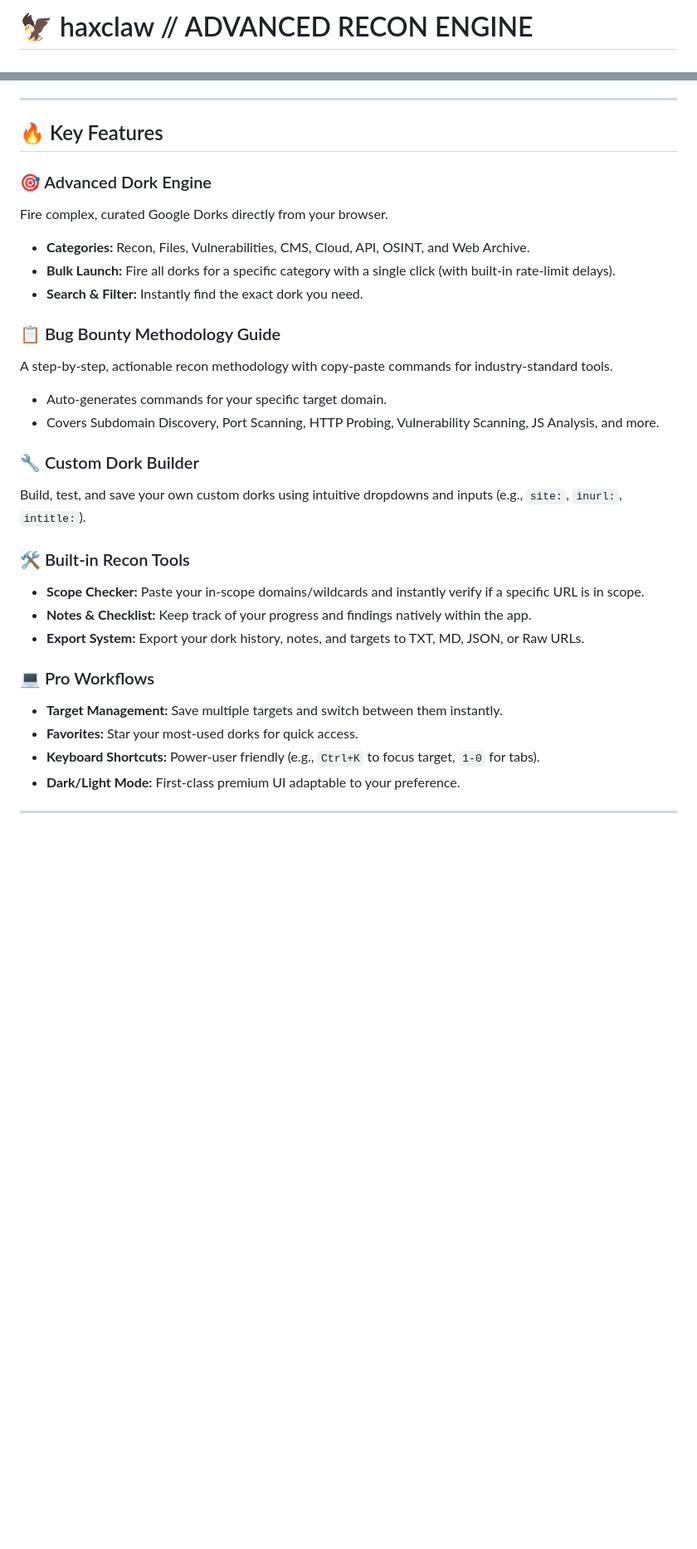
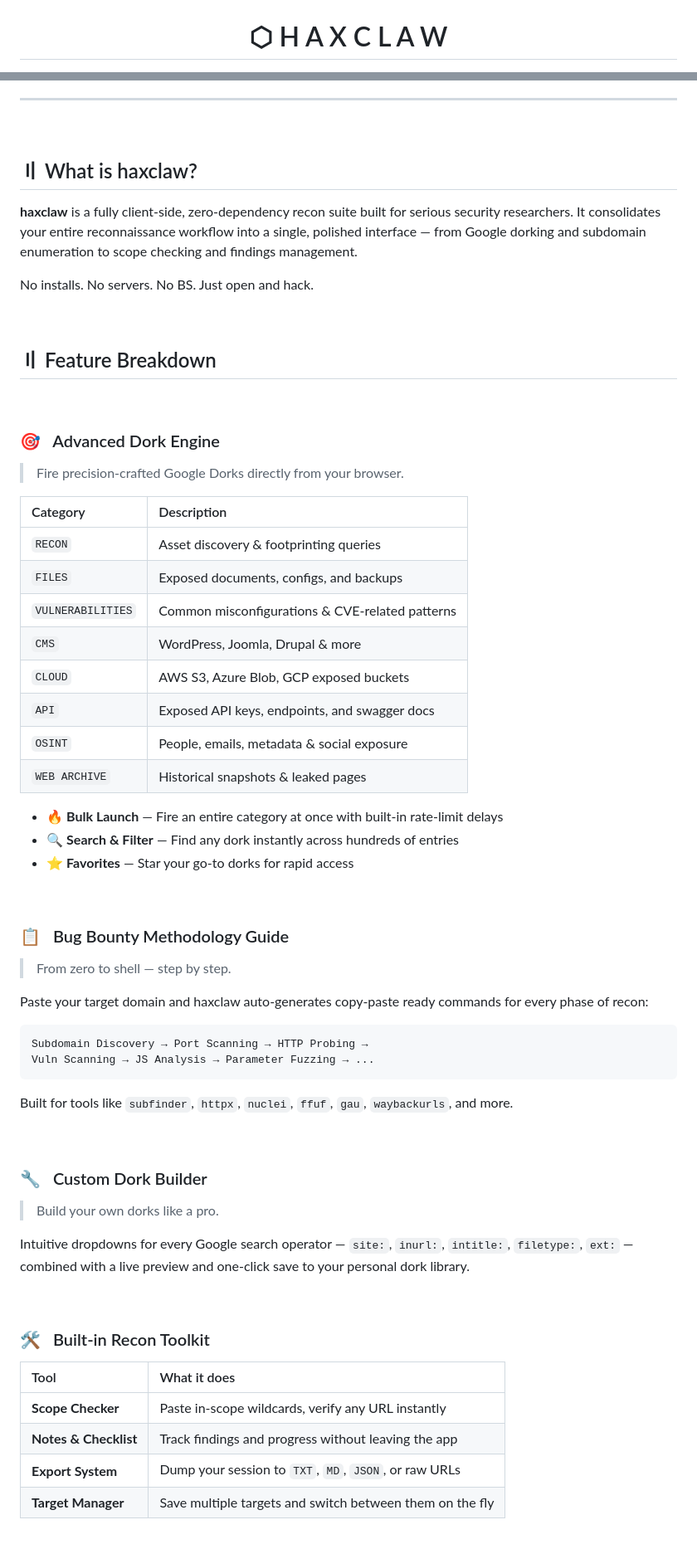
Before and after one commit to kishwordulal1234/haxclaw, a Markdown page: README.md, 2 parts joined by grey strips. Shown at 83% size. GitHub-like rendering; blank space fills up the shorter version.

````diff
--- a/README.md
+++ b/README.md
@@ -3,5 +3,6 @@
 </p>
 
-# 🦅 haxclaw // ADVANCED RECON ENGINE
+<div align="center">
 
+# ⬡ H A X C L A W
 
@@ -17,29 +36,67 @@
 
 ---
 
-## 🔥 Key Features
+<br>
 
-### 🎯 Advanced Dork Engine
-Fire complex, curated Google Dorks directly from your browser.
-- **Categories:** Recon, Files, Vulnerabilities, CMS, Cloud, API, OSINT, and Web Archive.
-- **Bulk Launch:** Fire all dorks for a specific category with a single click (with built-in rate-limit delays).
-- **Search & Filter:** Instantly find the exact dork you need.
+## 〢 What is haxclaw?
 
-### 📋 Bug Bounty Methodology Guide
-A step-by-step, actionable recon methodology with copy-paste commands for industry-standard tools.
-- Auto-generates commands for your specific target domain.
-- Covers Subdomain Discovery, Port Scanning, HTTP Probing, Vulnerability Scanning, JS Analysis, and more.
+**haxclaw** is a fully client-side, zero-dependency recon suite built for serious security researchers. It consolidates your entire reconnaissance workflow into a single, polished interface — from Google dorking and subdomain enumeration to scope checking and findings management.
 
-### 🔧 Custom Dork Builder
-Build, test, and save your own custom dorks using intuitive dropdowns and inputs (e.g., `site:`, `inurl:`, `intitle:`).
+No installs. No servers. No BS. Just open and hack.
 
-### 🛠️ Built-in Recon Tools
-- **Scope Checker:** Paste your in-scope domains/wildcards and instantly verify if a specific URL is in scope.
-- **Notes & Checklist:** Keep track of your progress and findings natively within the app.
-- **Export System:** Export your dork history, notes, and targets to TXT, MD, JSON, or Raw URLs.
+<br>
 
-### 💻 Pro Workflows
-- **Target Management:** Save multiple targets and switch between them instantly.
-- **Favorites:** Star your most-used dorks for quick access.
-- **Keyboard Shortcuts:** Power-user friendly (e.g., `Ctrl+K` to focus target, `1-0` for tabs).
-- **Dark/Light Mode:** First-class premium UI adaptable to your preference.
+## 〢 Feature Breakdown
+
+<br>
+
+### 🎯 &nbsp; Advanced Dork Engine
+> Fire precision-crafted Google Dorks directly from your browser.
+
+| Category | Description |
+|:---|:---|
+| `RECON` | Asset discovery & footprinting queries |
+| `FILES` | Exposed documents, configs, and backups |
+| `VULNERABILITIES` | Common misconfigurations & CVE-related patterns |
+| `CMS` | WordPress, Joomla, Drupal & more |
+| `CLOUD` | AWS S3, Azure Blob, GCP exposed buckets |
+| `API` | Exposed API keys, endpoints, and swagger docs |
+| `OSINT` | People, emails, metadata & social exposure |
+| `WEB ARCHIVE` | Historical snapshots & leaked pages |
+
+- 🔥 **Bulk Launch** — Fire an entire category at once with built-in rate-limit delays
+- 🔍 **Search & Filter** — Find any dork instantly across hundreds of entries
+- ⭐ **Favorites** — Star your go-to dorks for rapid access
+
+<br>
+
+### 📋 &nbsp; Bug Bounty Methodology Guide
+> From zero to shell — step by step.
+
+Paste your target domain and haxclaw auto-generates copy-paste ready commands for every phase of recon:
+
+```
+Subdomain Discovery → Port Scanning → HTTP Probing →
+Vuln Scanning → JS Analysis → Parameter Fuzzing → ...
+```
+
+Built for tools like `subfinder`, `httpx`, `nuclei`, `ffuf`, `gau`, `waybackurls`, and more.
+
+<br>
+
+### 🔧 &nbsp; Custom Dork Builder
+> Build your own dorks like a pro.
+
+Intuitive dropdowns for every Google search operator — `site:`, `inurl:`, `intitle:`, `filetype:`, `ext:` — combined with a live preview and one-click save to your personal dork library.
+
+<br>
+
+### 🛠️ &nbsp; Built-in Recon Toolkit
+
+| Tool | What it does |
+|:---|:---|
+| **Scope Checker** | Paste in-scope wildcards, verify any URL instantly |
+| **Notes & Checklist** | Track findings and progress without leaving the app |
+| **Export System** | Dump your session to `TXT`, `MD`, `JSON`, or raw URLs |
+| **Target Manager** | Save multiple targets and switch between them on the fly |
+
````
Also changed, not shown: other parts of README.md (+142 -64 lines).
